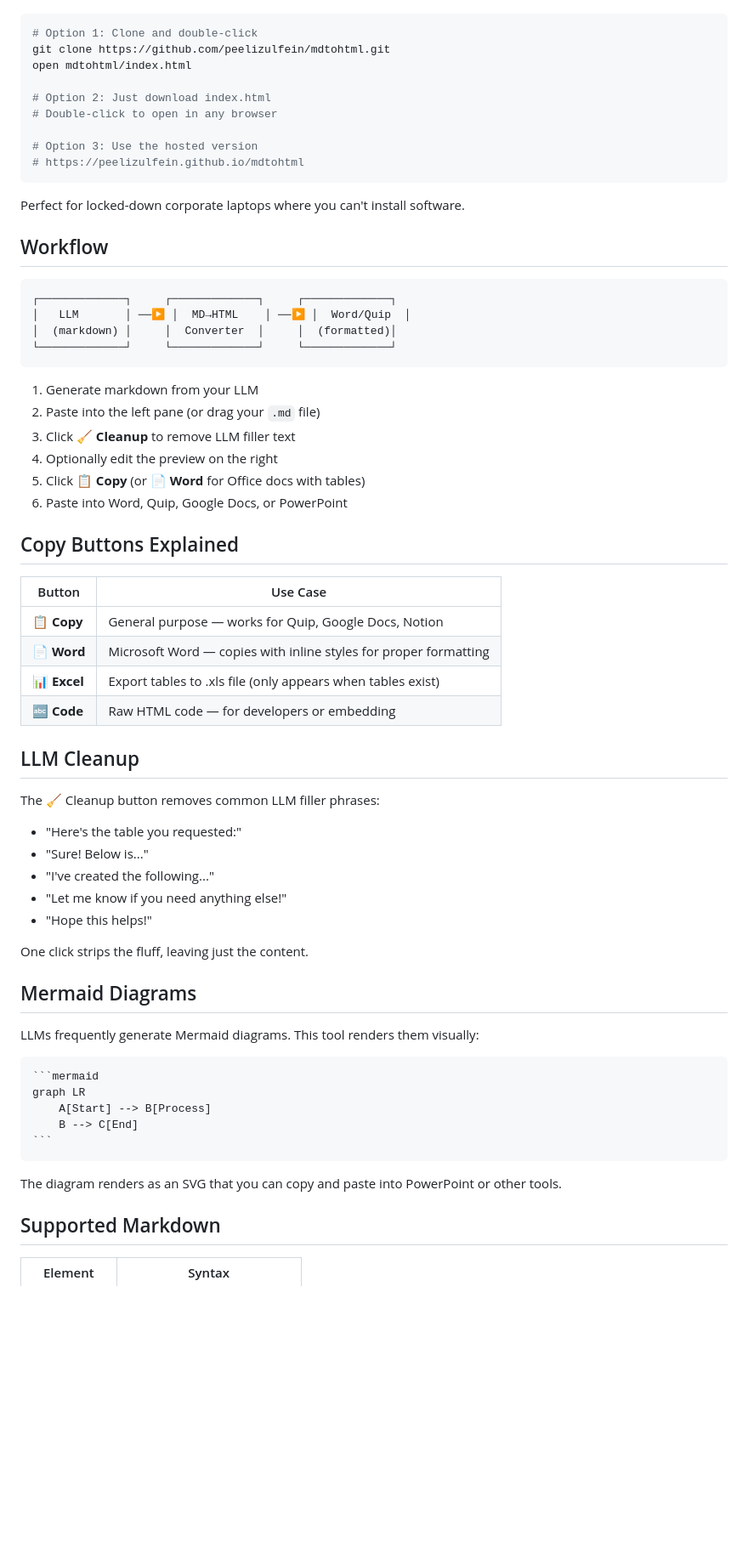
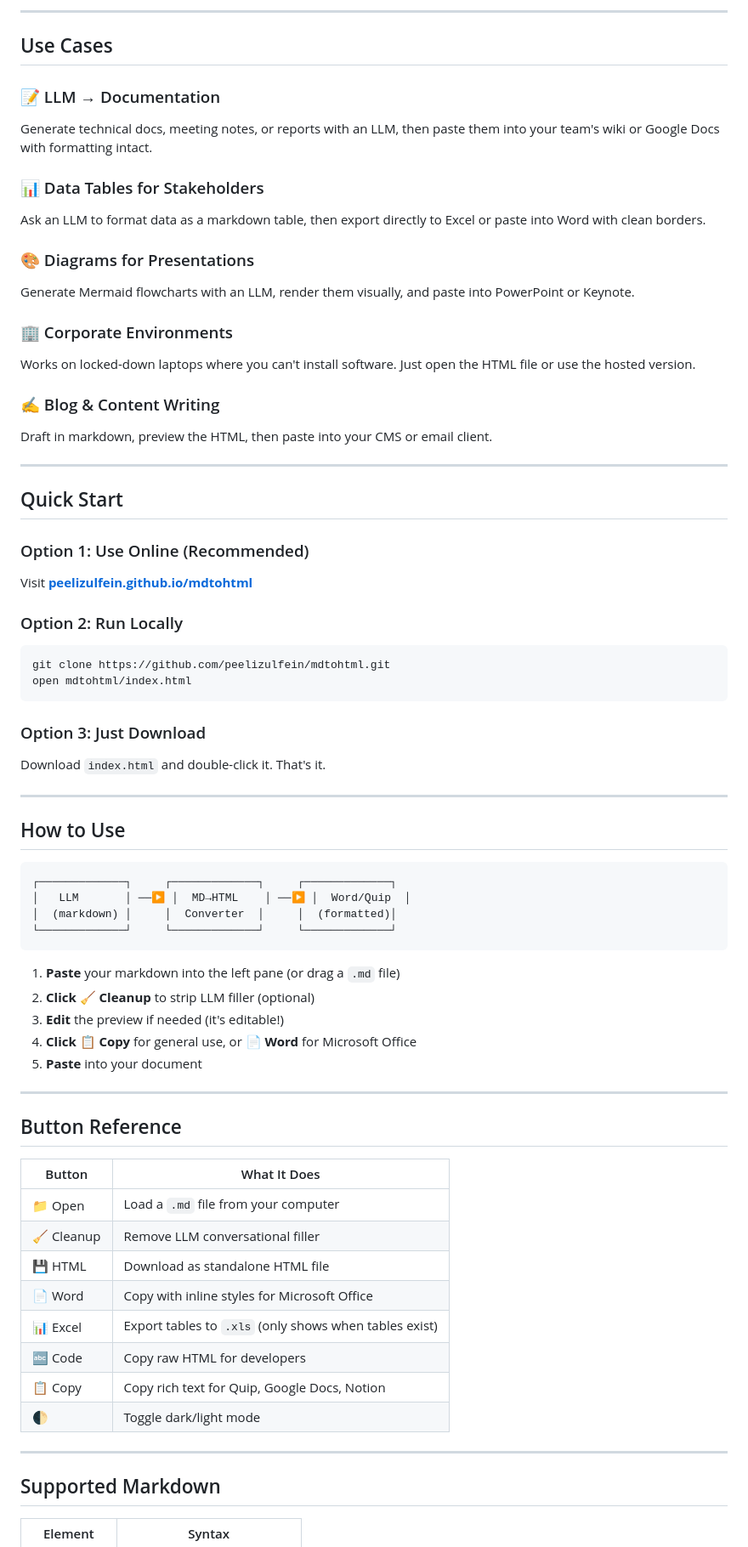
Before and after one commit to peelizulfein/mdtohtml, a Markdown page: README.md, the part around the change printed below. Shown: that part at 85% size. Drawn GitHub-style; blank space fills up the shorter version.

Commit message:
Improve README with use cases and better structure

`````diff
--- a/README.md
+++ b/README.md
@@ -46,18 +67,41 @@ This is a **single HTML file**. No npm, no build step, no dependencies to instal
+---
+
+## Use Cases
+
+### 📝 LLM → Documentation
+Generate technical docs, meeting notes, or reports with an LLM, then paste them into your team's wiki or Google Docs with formatting intact.
+
+### 📊 Data Tables for Stakeholders
+Ask an LLM to format data as a markdown table, then export directly to Excel or paste into Word with clean borders.
+
+### 🎨 Diagrams for Presentations
+Generate Mermaid flowcharts with an LLM, render them visually, and paste into PowerPoint or Keynote.
+
+### 🏢 Corporate Environments
+Works on locked-down laptops where you can't install software. Just open the HTML file or use the hosted version.
+
+### ✍️ Blog & Content Writing
+Draft in markdown, preview the HTML, then paste into your CMS or email client.
+
+---
+
+## Quick Start
+
+### Option 1: Use Online (Recommended)
+Visit **[peelizulfein.github.io/mdtohtml](https://peelizulfein.github.io/mdtohtml)**
+
+### Option 2: Run Locally
 ```bash
-# Option 1: Clone and double-click
 git clone https://github.com/peelizulfein/mdtohtml.git
 open mdtohtml/index.html
-
-# Option 2: Just download index.html
-# Double-click to open in any browser
-
-# Option 3: Use the hosted version
-# https://peelizulfein.github.io/mdtohtml
 ```
 
-Perfect for locked-down corporate laptops where you can't install software.
+### Option 3: Just Download
+Download `index.html` and double-click it. That's it.
 
-## Workflow
+---
+
+## How to Use
 
 ```
 ┌─────────────┐     ┌─────────────┐     ┌─────────────┐
@@ -66,47 +110,28 @@ Perfect for locked-down corporate laptops where you can't install software.
 └─────────────┘     └─────────────┘     └─────────────┘
 ```
 
-1. Generate markdown from your LLM
-2. Paste into the left pane (or drag your `.md` file)
-3. Click **🧹 Cleanup** to remove LLM filler text
-4. Optionally edit the preview on the right
-5. Click **📋 Copy** (or **📄 Word** for Office docs with tables)
-6. Paste into Word, Quip, Google Docs, or PowerPoint
+1. **Paste** your markdown into the left pane (or drag a `.md` file)
+2. **Click 🧹 Cleanup** to strip LLM filler (optional)
+3. **Edit** the preview if needed (it's editable!)
+4. **Click 📋 Copy** for general use, or **📄 Word** for Microsoft Office
+5. **Paste** into your document
 
-## Copy Buttons Explained
+---
 
-| Button | Use Case |
-|--------|----------|
-| **📋 Copy** | General purpose — works for Quip, Google Docs, Notion |
-| **📄 Word** | Microsoft Word — copies with inline styles for proper formatting |
-| **📊 Excel** | Export tables to .xls file (only appears when tables exist) |
-| **🔤 Code** | Raw HTML code — for developers or embedding |
+## Button Reference
 
-## LLM Cleanup
+| Button | What It Does |
+|--------|--------------|
+| 📁 Open | Load a `.md` file from your computer |
+| 🧹 Cleanup | Remove LLM conversational filler |
+| 💾 HTML | Download as standalone HTML file |
+| 📄 Word | Copy with inline styles for Microsoft Office |
+| 📊 Excel | Export tables to `.xls` (only shows when tables exist) |
+| 🔤 Code | Copy raw HTML for developers |
+| 📋 Copy | Copy rich text for Quip, Google Docs, Notion |
+| 🌓 | Toggle dark/light mode |
 
-The 🧹 Cleanup button removes common LLM filler phrases:
-
-- "Here's the table you requested:"
-- "Sure! Below is..."
-- "I've created the following..."
-- "Let me know if you need anything else!"
-- "Hope this helps!"
-
-One click strips the fluff, leaving just the content.
-
-## Mermaid Diagrams
-
-LLMs frequently generate Mermaid diagrams. This tool renders them visually:
-
-````markdown
-```mermaid
-graph LR
-    A[Start] --> B[Process]
-    B --> C[End]
-```
-````
-
-The diagram renders as an SVG that you can copy and paste into PowerPoint or other tools.
+---
 
 ## Supported Markdown
 
`````
Also changed, not shown: other parts of README.md (+73 -40 lines).
